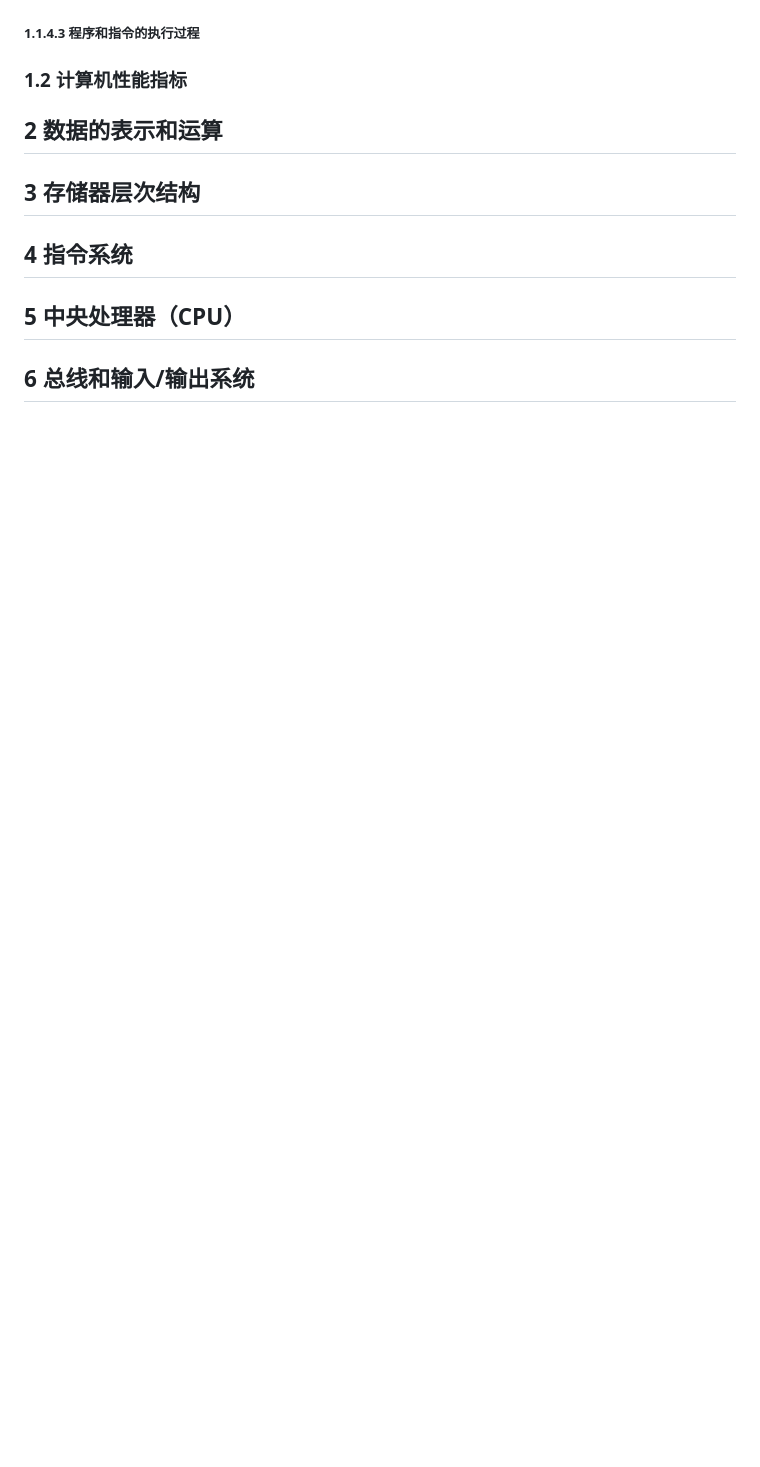
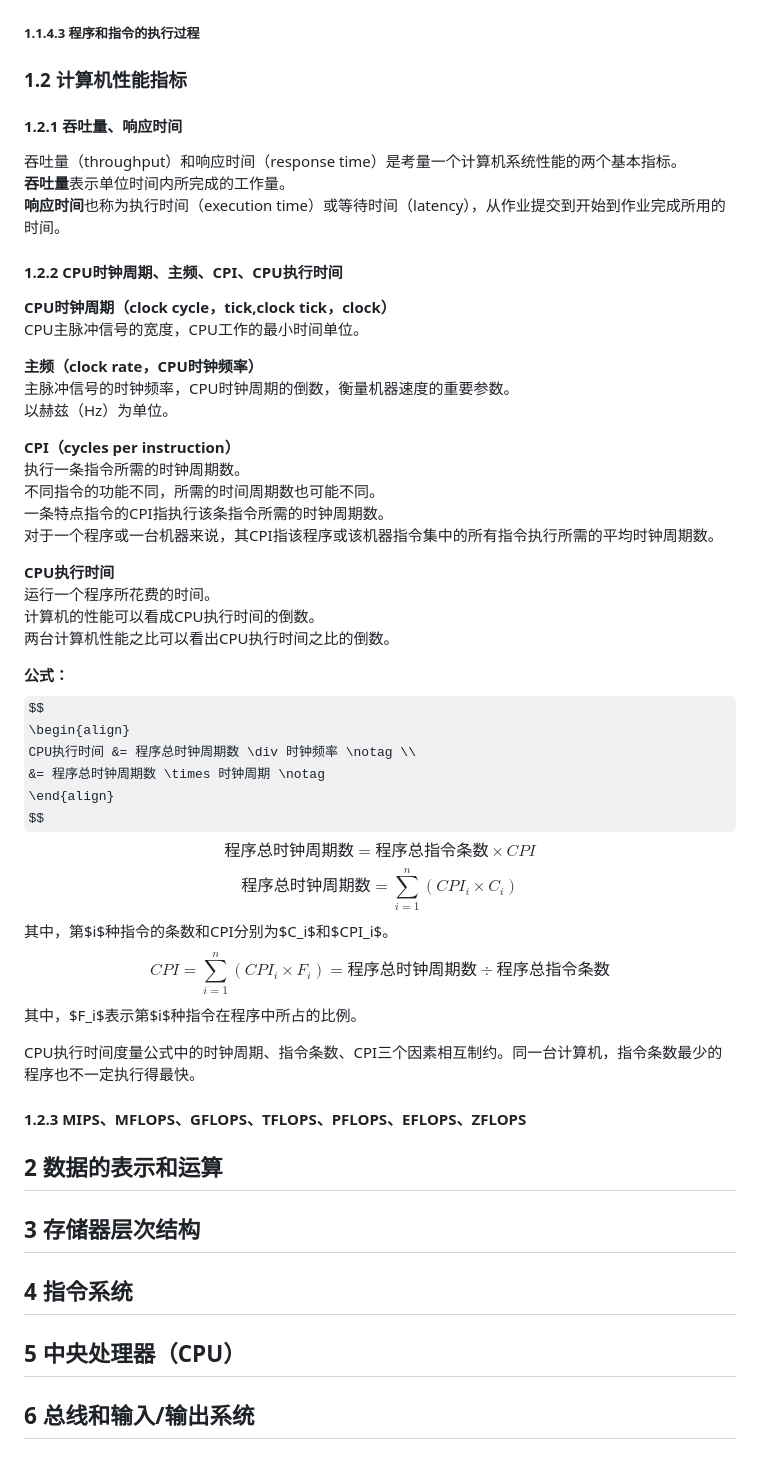
Before and after one commit to bigLRRH/postgraduate_entrance_examination, a Markdown page: notes/computer_organization.md, the part around one of its changes. Rendered like a GitHub page; some formulas as TeX source; blank space fills up the shorter version.

```diff
--- a/notes/computer_organization.md
+++ b/notes/computer_organization.md
@@ -58,6 +73,56 @@ CPU能直接访问的存储器是主存储器。
 ##### 1.1.4.3 程序和指令的执行过程
 
 ### 1.2 计算机性能指标
+
+#### 1.2.1 吞吐量、响应时间
+
+吞吐量（throughput）和响应时间（response time）是考量一个计算机系统性能的两个基本指标。
+**吞吐量**表示单位时间内所完成的工作量。
+**响应时间**也称为执行时间（execution time）或等待时间（latency），从作业提交到开始到作业完成所用的时间。
+
+#### 1.2.2 CPU时钟周期、主频、CPI、CPU执行时间
+
+
+**CPU时钟周期（clock cycle，tick,clock tick，clock）**
+CPU主脉冲信号的宽度，CPU工作的最小时间单位。
+
+**主频（clock rate，CPU时钟频率）**
+主脉冲信号的时钟频率，CPU时钟周期的倒数，衡量机器速度的重要参数。
+以赫兹（Hz）为单位。
+
+**CPI（cycles per instruction）**
+执行一条指令所需的时钟周期数。
+不同指令的功能不同，所需的时间周期数也可能不同。
+一条特点指令的CPI指执行该条指令所需的时钟周期数。
+对于一个程序或一台机器来说，其CPI指该程序或该机器指令集中的所有指令执行所需的平均时钟周期数。
+
+**CPU执行时间**
+运行一个程序所花费的时间。
+计算机的性能可以看成CPU执行时间的倒数。
+两台计算机性能之比可以看出CPU执行时间之比的倒数。
+
+**公式：**
+$$
+\begin{align}
+    CPU执行时间 &= 程序总时钟周期数 \div 时钟频率 \notag \\
+                &= 程序总时钟周期数 \times 时钟周期 \notag
+\end{align}
+$$
+$$
+程序总时钟周期数=程序总指令条数 \times CPI
+$$
+$$
+    程序总时钟周期数 = \sum_{i=1}^{n}(CPI_i \times C_i)
+$$
+其中，第$i$种指令的条数和CPI分别为$C_i$和$CPI_i$。
+$$
+    CPI = \sum_{i=1}^{n}(CPI_i \times F_i) = 程序总时钟周期数 \div 程序总指令条数
+$$
+其中，$F_i$表示第$i$种指令在程序中所占的比例。
+
+CPU执行时间度量公式中的时钟周期、指令条数、CPI三个因素相互制约。同一台计算机，指令条数最少的程序也不一定执行得最快。
+
+#### 1.2.3 MIPS、MFLOPS、GFLOPS、TFLOPS、PFLOPS、EFLOPS、ZFLOPS
 
 ## 2 数据的表示和运算
 
```
Also changed, not shown: other parts of notes/computer_organization.md (+36 -21 lines).
